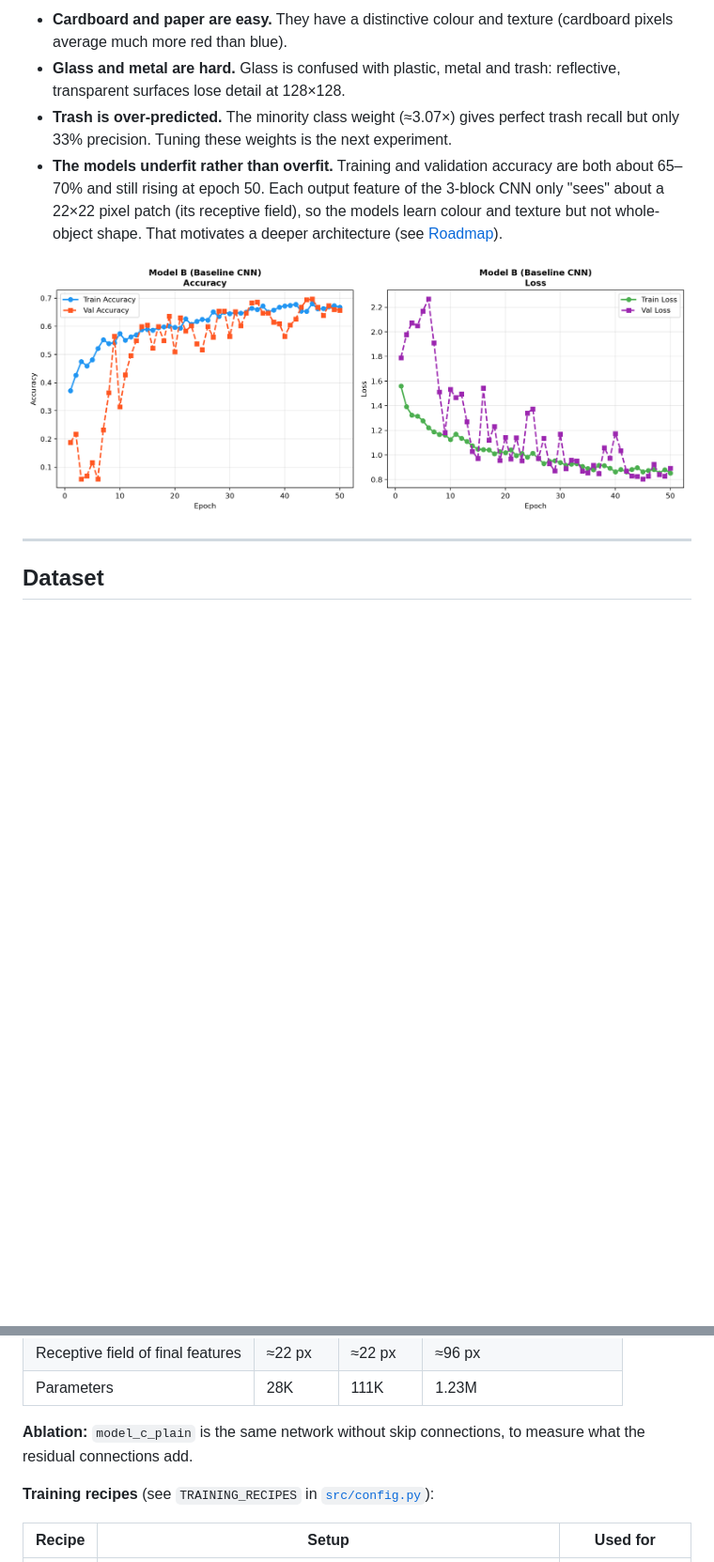
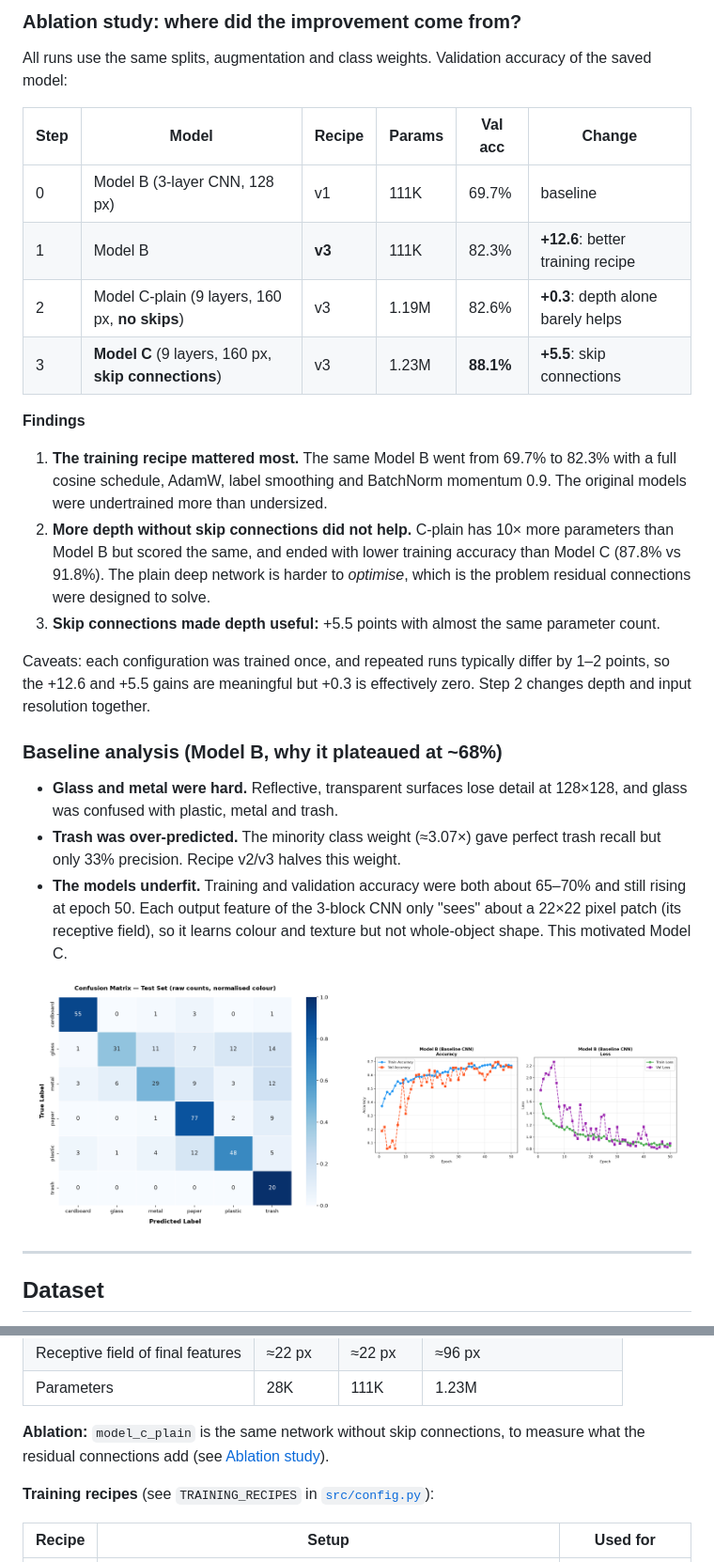
Before and after one commit to Utsav-tala/waste-classification-cnn, a Markdown page: README.md, 2 parts joined by grey strips. Shown at 94% size. Rendered like a GitHub page; blank space fills up the shorter version.

```diff
--- a/README.md
+++ b/README.md
@@ -57,11 +59,32 @@ The sections below analyse Model B, the original baseline. Model C results are i
 
-- **Cardboard and paper are easy.** They have a distinctive colour and texture (cardboard pixels average much more red than blue).
-- **Glass and metal are hard.** Glass is confused with plastic, metal and trash: reflective, transparent surfaces lose detail at 128×128.
-- **Trash is over-predicted.** The minority class weight (≈3.07×) gives perfect trash recall but only 33% precision. Tuning these weights is the next experiment.
-- **The models underfit rather than overfit.** Training and validation accuracy are both about 65–70% and still rising at epoch 50. Each output feature of the 3-block CNN only "sees" about a 22×22 pixel patch (its receptive field), so the models learn colour and texture but not whole-object shape. That motivates a deeper architecture (see [Roadmap](#roadmap)).
+### Ablation study: where did the improvement come from?
+
+All runs use the same splits, augmentation and class weights. Validation accuracy of the saved model:
+
+| Step | Model | Recipe | Params | Val acc | Change |
+|---|---|---|---|---|---|
+| 0 | Model B (3-layer CNN, 128 px) | v1 | 111K | 69.7% | baseline |
+| 1 | Model B | **v3** | 111K | 82.3% | **+12.6**: better training recipe |
+| 2 | Model C-plain (9 layers, 160 px, **no skips**) | v3 | 1.19M | 82.6% | **+0.3**: depth alone barely helps |
+| 3 | **Model C** (9 layers, 160 px, **skip connections**) | v3 | 1.23M | **88.1%** | **+5.5**: skip connections |
+
+**Findings**
+
+1. **The training recipe mattered most.** The same Model B went from 69.7% to 82.3% with a full cosine schedule, AdamW, label smoothing and BatchNorm momentum 0.9. The original models were undertrained more than undersized.
+2. **More depth without skip connections did not help.** C-plain has 10× more parameters than Model B but scored the same, and ended with lower training accuracy than Model C (87.8% vs 91.8%). The plain deep network is harder to *optimise*, which is the problem residual connections were designed to solve.
+3. **Skip connections made depth useful:** +5.5 points with almost the same parameter count.
+
+Caveats: each configuration was trained once, and repeated runs typically differ by 1–2 points, so the +12.6 and +5.5 gains are meaningful but +0.3 is effectively zero. Step 2 changes depth and input resolution together.
+
+### Baseline analysis (Model B, why it plateaued at ~68%)
+
+- **Glass and metal were hard.** Reflective, transparent surfaces lose detail at 128×128, and glass was confused with plastic, metal and trash.
+- **Trash was over-predicted.** The minority class weight (≈3.07×) gave perfect trash recall but only 33% precision. Recipe v2/v3 halves this weight.
+- **The models underfit.** Training and validation accuracy were both about 65–70% and still rising at epoch 50. Each output feature of the 3-block CNN only "sees" about a 22×22 pixel patch (its receptive field), so it learns colour and texture but not whole-object shape. This motivated Model C.
 
 <p align="center">
-  <img src="results/plots/training_curves_model_b.png" width="800" alt="Training curves for Model B"/>
+  <img src="results/plots/confusion_matrix_model_b.png" width="48%" alt="Model B test confusion matrix"/>
+  <img src="results/plots/training_curves_model_b.png" width="48%" alt="Training curves for Model B"/>
 </p>
 
 ---
@@ -136,7 +159,7 @@ Residual block: x → Conv3×3 → BN → ReLU → Conv3×3 → BN → (+ shortc
 | Receptive field of final features | ≈22 px | ≈22 px | ≈96 px |
 | Parameters | 28K | 111K | 1.23M |
 
-**Ablation:** `model_c_plain` is the same network without skip connections, to measure what the residual connections add.
+**Ablation:** `model_c_plain` is the same network without skip connections, to measure what the residual connections add (see [Ablation study](#ablation-study-where-did-the-improvement-come-from)).
 
 **Training recipes** (see `TRAINING_RECIPES` in [`src/config.py`](src/config.py)):
 
```
Also changed, not shown: other parts of README.md (+30 -26 lines), results/plots/confusion_matrix_model_c_v3.png (added), results/plots/per_class_f1_scores_model_c_v3.png (added), results/plots/training_curves_model_b_v3.png (added), results/plots/training_curves_model_c_plain_v3.png (added), results/plots/val_confusion_matrix_model_b_v3.png (added), results/plots/val_confusion_matrix_model_c_plain_v3.png (added), 8 other files.
